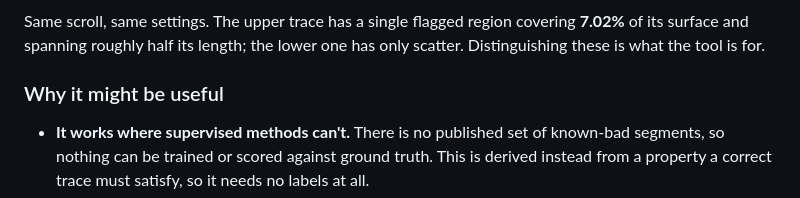
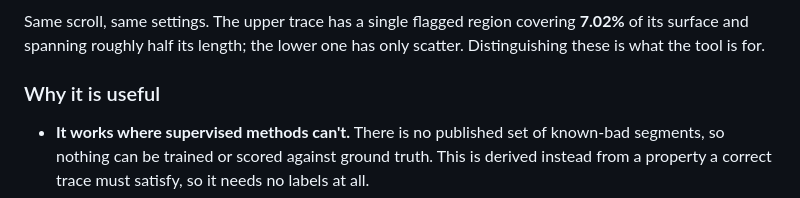
Before and after one commit to joe-carr-data/windcheck, a Markdown page: README.md, the part around the change. Drawn GitHub-style.

Commit message:
Drop the hedge in the value section heading
'Why it might be useful' undercut the four claims underneath it, each of which
is a measured fact rather than a hope.

```diff
--- a/README.md
+++ b/README.md
@@ -16,7 +16,7 @@ Same scroll, same settings. The upper trace has a single flagged region covering
 **7.02%** of its surface and spanning roughly half its length; the lower one has
 only scatter. Distinguishing these is what the tool is for.
 
-### Why it might be useful
+### Why it is useful
 
 - **It works where supervised methods can't.** There is no published set of
   known-bad segments, so nothing can be trained or scored against ground truth.
```
